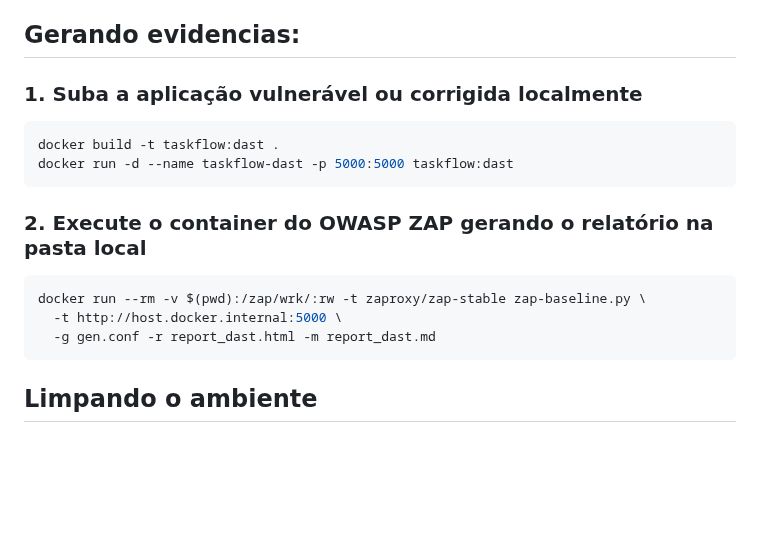
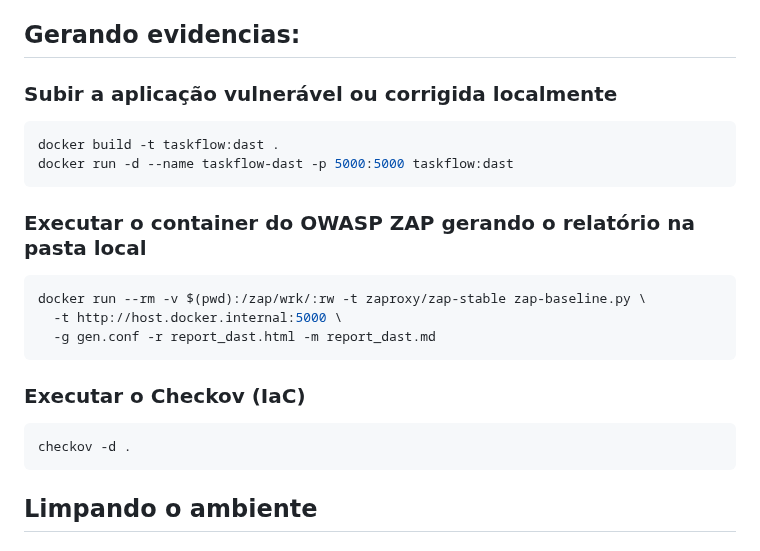
Before and after one commit to dhuberto/devsecops, a Markdown page: README.md, the part around the change. Drawn GitHub-style; blank space fills up the shorter version.

````diff
--- a/README.md
+++ b/README.md
@@ -191,19 +191,21 @@ Para identificar o IP ofensor.
 
 ## Gerando evidencias:
 
-### 1. Suba a aplicação vulnerável ou corrigida localmente
+### Subir a aplicação vulnerável ou corrigida localmente
 ```bash
 docker build -t taskflow:dast .
 docker run -d --name taskflow-dast -p 5000:5000 taskflow:dast
 ```
-### 2. Execute o container do OWASP ZAP gerando o relatório na pasta local
+### Executar o container do OWASP ZAP gerando o relatório na pasta local
 ```bash
 docker run --rm -v $(pwd):/zap/wrk/:rw -t zaproxy/zap-stable zap-baseline.py \
   -t http://host.docker.internal:5000 \
   -g gen.conf -r report_dast.html -m report_dast.md
 ```
-
-
+### Executar o Checkov (IaC)
+```bash
+checkov -d .
+```
 
 
 
````
